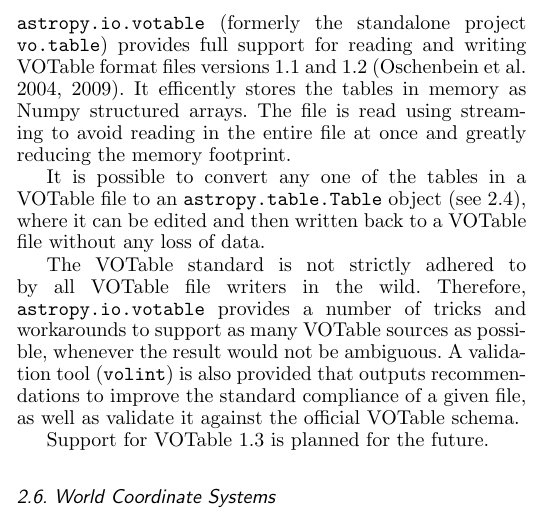
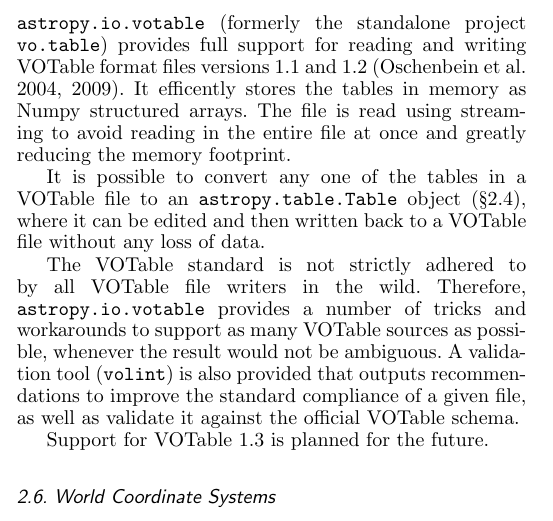
Before and after one commit to astropy/astropy-v0.2-paper, a LaTeX paper (astropy.tex): part of one column of page 2 of 3, cut so that both start at the same text. Compiled offline with pdfLaTeX.

Commit message:
Use section symbol

```diff
--- a/astropy.tex
+++ b/astropy.tex
@@ -325,7 +325,7 @@ read using streaming to avoid reading in the entire file at once and
 greatly reducing the memory footprint.
 
 It is possible to convert any one of the tables in a VOTable file to
-an \texttt{astropy.table.Table} object (see \ref{sec:table}), where it
+an \texttt{astropy.table.Table} object (\S\ref{sec:table}), where it
 can be edited and then written back to a VOTable file without any loss
 of data.
 
```
